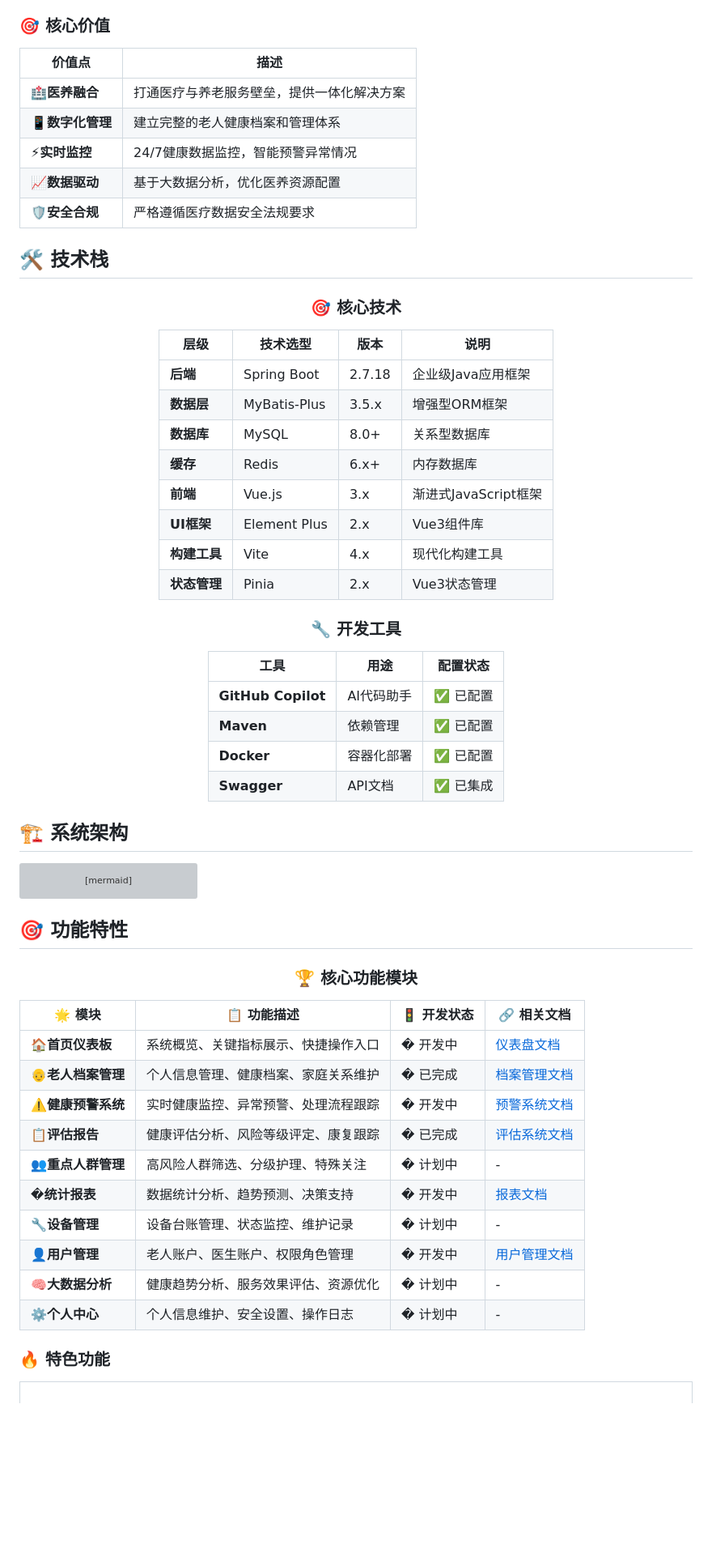
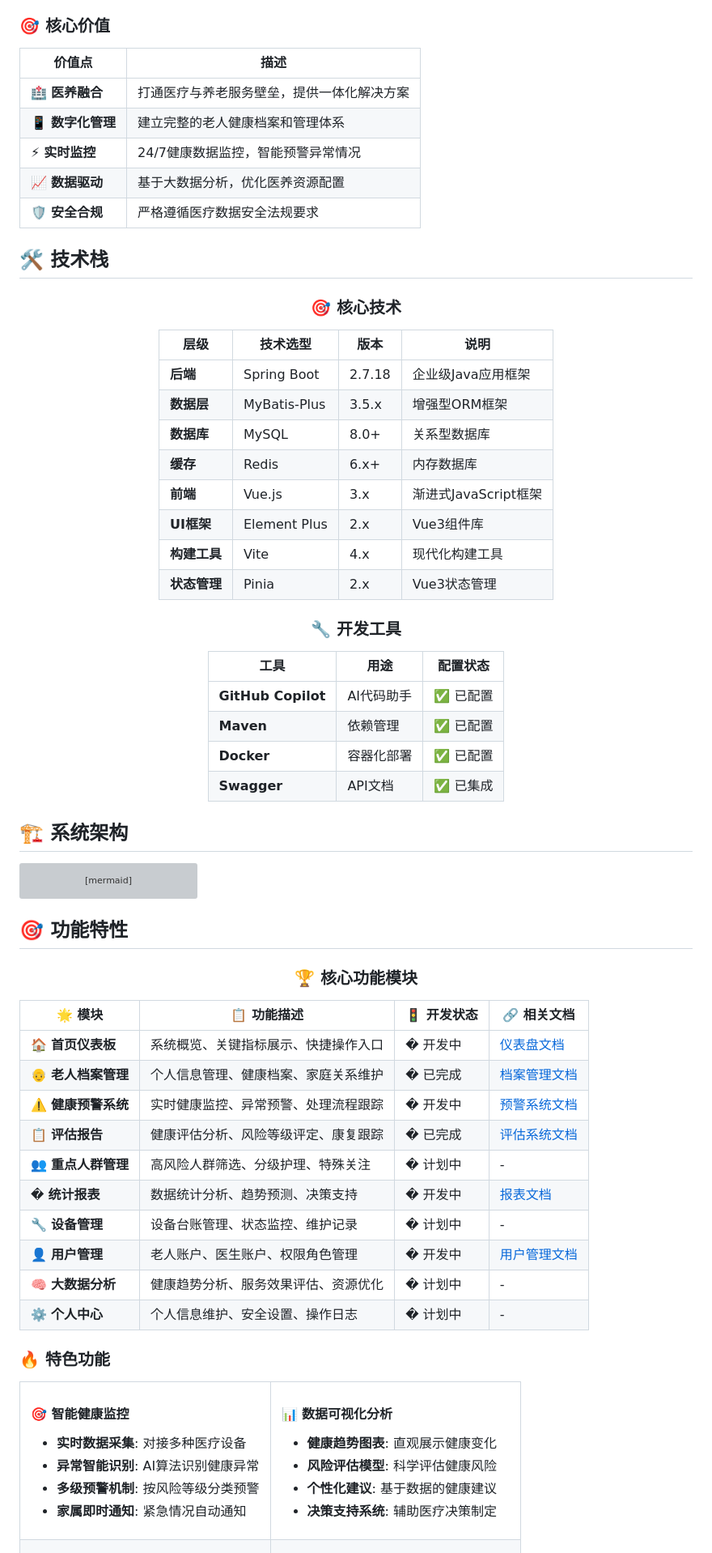
Before and after one commit to wyw121/SmartCare_Cloud, a Markdown page: .github/README.md, the part around the change printed below. Shown: that part at 81% size. GitHub-like rendering; blank space fills up the shorter version; grey boxes are pictures that could not be loaded.

```diff
--- a/.github/README.md
+++ b/.github/README.md
@@ -29,13 +29,13 @@ SmartCare Cloud（智慧医养大数据公共服务平台）是一个专为老
 
 ### 🎯 核心价值
 
-| 价值点           | 描述                                       |
-| ---------------- | ------------------------------------------ |
-| 🏥**医养融合**   | 打通医疗与养老服务壁垒，提供一体化解决方案 |
-| 📱**数字化管理** | 建立完整的老人健康档案和管理体系           |
-| ⚡**实时监控**   | 24/7健康数据监控，智能预警异常情况         |
-| 📈**数据驱动**   | 基于大数据分析，优化医养资源配置           |
-| 🛡️**安全合规** | 严格遵循医疗数据安全法规要求               |
+| 价值点 | 描述 |
+|--------|------|
+| 🏥 **医养融合** | 打通医疗与养老服务壁垒，提供一体化解决方案 |
+| 📱 **数字化管理** | 建立完整的老人健康档案和管理体系 |
+| ⚡ **实时监控** | 24/7健康数据监控，智能预警异常情况 |
+| 📈 **数据驱动** | 基于大数据分析，优化医养资源配置 |
+| 🛡️ **安全合规** | 严格遵循医疗数据安全法规要求 |
 
 ## 🛠️ 技术栈
 
@@ -43,25 +43,25 @@ SmartCare Cloud（智慧医养大数据公共服务平台）是一个专为老
 
 ### 🎯 核心技术
 
-| 层级         | 技术选型     | 版本   | 说明                 |
-| ------------ | ------------ | ------ | -------------------- |
-| **后端**     | Spring Boot  | 2.7.18 | 企业级Java应用框架   |
-| **数据层**   | MyBatis-Plus | 3.5.x  | 增强型ORM框架        |
-| **数据库**   | MySQL        | 8.0+   | 关系型数据库         |
-| **缓存**     | Redis        | 6.x+   | 内存数据库           |
-| **前端**     | Vue.js       | 3.x    | 渐进式JavaScript框架 |
-| **UI框架**   | Element Plus | 2.x    | Vue3组件库           |
-| **构建工具** | Vite         | 4.x    | 现代化构建工具       |
-| **状态管理** | Pinia        | 2.x    | Vue3状态管理         |
+| 层级 | 技术选型 | 版本 | 说明 |
+|------|----------|------|------|
+| **后端** | Spring Boot | 2.7.18 | 企业级Java应用框架 |
+| **数据层** | MyBatis-Plus | 3.5.x | 增强型ORM框架 |
+| **数据库** | MySQL | 8.0+ | 关系型数据库 |
+| **缓存** | Redis | 6.x+ | 内存数据库 |
+| **前端** | Vue.js | 3.x | 渐进式JavaScript框架 |
+| **UI框架** | Element Plus | 2.x | Vue3组件库 |
+| **构建工具** | Vite | 4.x | 现代化构建工具 |
+| **状态管理** | Pinia | 2.x | Vue3状态管理 |
 
 ### 🔧 开发工具
 
-| 工具               | 用途       | 配置状态  |
-| ------------------ | ---------- | --------- |
+| 工具 | 用途 | 配置状态 |
+|------|------|----------|
 | **GitHub Copilot** | AI代码助手 | ✅ 已配置 |
-| **Maven**          | 依赖管理   | ✅ 已配置 |
-| **Docker**         | 容器化部署 | ✅ 已配置 |
-| **Swagger**        | API文档    | ✅ 已集成 |
+| **Maven** | 依赖管理 | ✅ 已配置 |
+| **Docker** | 容器化部署 | ✅ 已配置 |
+| **Swagger** | API文档 | ✅ 已集成 |
 
 </div>
 
@@ -122,21 +122,37 @@ graph TB
 
 </div>
 
-| 🌟 模块              | 📋 功能描述                          | 🚦 开发状态 | 🔗 相关文档                        |
-| -------------------- | ------------------------------------ | ----------- | ---------------------------------- |
-| 🏠**首页仪表板**     | 系统概览、关键指标展示、快捷操作入口 | � 开发中   | [仪表盘文档](docs/dashboard.md)    |
-| 👴**老人档案管理**   | 个人信息管理、健康档案、家庭关系维护 | � 已完成   | [档案管理文档](docs/elderly.md)    |
-| ⚠️**健康预警系统** | 实时健康监控、异常预警、处理流程跟踪 | � 开发中   | [预警系统文档](docs/warning.md)    |
-| 📋**评估报告**       | 健康评估分析、风险等级评定、康复跟踪 | � 已完成   | [评估系统文档](docs/assessment.md) |
-| 👥**重点人群管理**   | 高风险人群筛选、分级护理、特殊关注   | � 计划中   | -                                  |
-| �**统计报表**       | 数据统计分析、趋势预测、决策支持     | � 开发中   | [报表文档](docs/reports.md)        |
-| 🔧**设备管理**       | 设备台账管理、状态监控、维护记录     | � 计划中   | -                                  |
-| 👤**用户管理**       | 老人账户、医生账户、权限角色管理     | � 开发中   | [用户管理文档](docs/users.md)      |
-| 🧠**大数据分析**     | 健康趋势分析、服务效果评估、资源优化 | � 计划中   | -                                  |
-| ⚙️**个人中心**     | 个人信息维护、安全设置、操作日志     | � 计划中   | -                                  |
+| 🌟 模块 | 📋 功能描述 | 🚦 开发状态 | 🔗 相关文档 |
+|---------|-------------|-------------|-------------|
+| 🏠 **首页仪表板** | 系统概览、关键指标展示、快捷操作入口 | � 开发中 | [仪表盘文档](docs/dashboard.md) |
+| 👴 **老人档案管理** | 个人信息管理、健康档案、家庭关系维护 | � 已完成 | [档案管理文档](docs/elderly.md) |
+| ⚠️ **健康预警系统** | 实时健康监控、异常预警、处理流程跟踪 | � 开发中 | [预警系统文档](docs/warning.md) |
+| 📋 **评估报告** | 健康评估分析、风险等级评定、康复跟踪 | � 已完成 | [评估系统文档](docs/assessment.md) |
+| 👥 **重点人群管理** | 高风险人群筛选、分级护理、特殊关注 | � 计划中 | - |
+| � **统计报表** | 数据统计分析、趋势预测、决策支持 | � 开发中 | [报表文档](docs/reports.md) |
+| 🔧 **设备管理** | 设备台账管理、状态监控、维护记录 | � 计划中 | - |
+| 👤 **用户管理** | 老人账户、医生账户、权限角色管理 | � 开发中 | [用户管理文档](docs/users.md) |
+| 🧠 **大数据分析** | 健康趋势分析、服务效果评估、资源优化 | � 计划中 | - |
+| ⚙️ **个人中心** | 个人信息维护、安全设置、操作日志 | � 计划中 | - |
 
 ### 🔥 特色功能
 
 <table>
 <tr>
 <td width="50%">
+
+#### 🎯 智能健康监控
+- **实时数据采集**: 对接多种医疗设备
+- **异常智能识别**: AI算法识别健康异常
+- **多级预警机制**: 按风险等级分类预警
+- **家属即时通知**: 紧急情况自动通知
+
+</td>
+<td width="50%">
+
+#### 📊 数据可视化分析
+- **健康趋势图表**: 直观展示健康变化
+- **风险评估模型**: 科学评估健康风险
+- **个性化建议**: 基于数据的健康建议
+- **决策支持系统**: 辅助医疗决策制定
+
```
Also changed, not shown: other parts of .github/README.md (+232 -58 lines).
